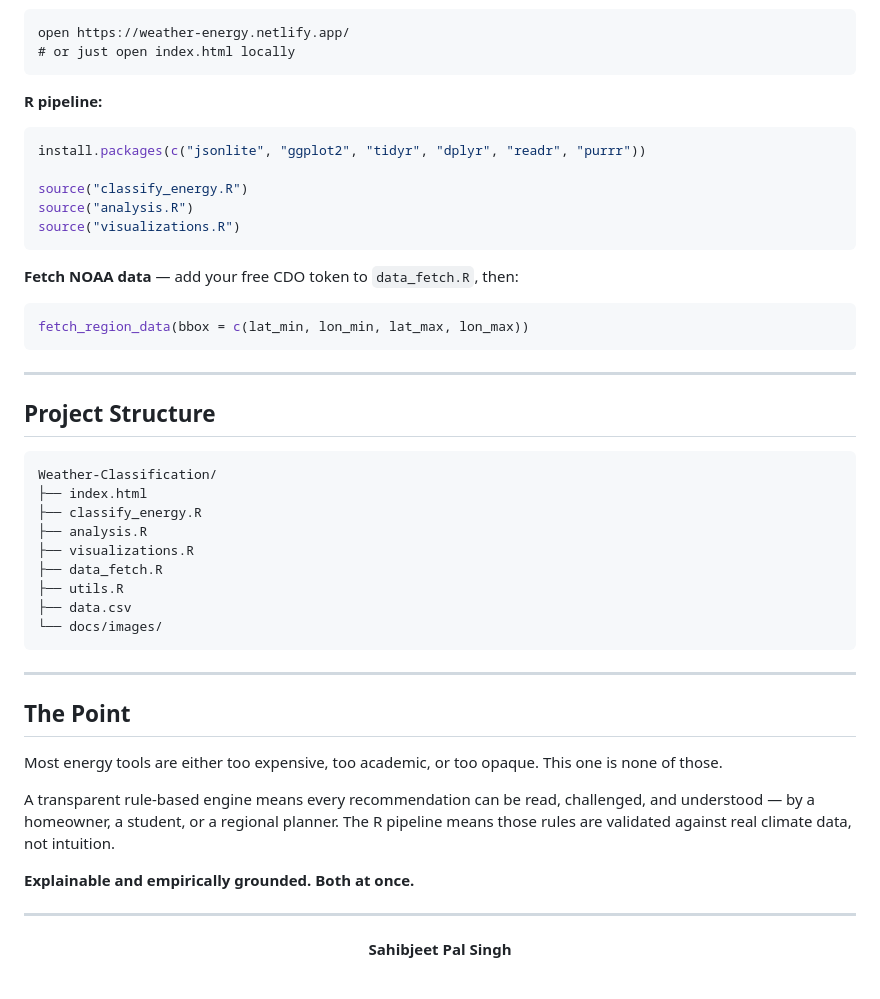
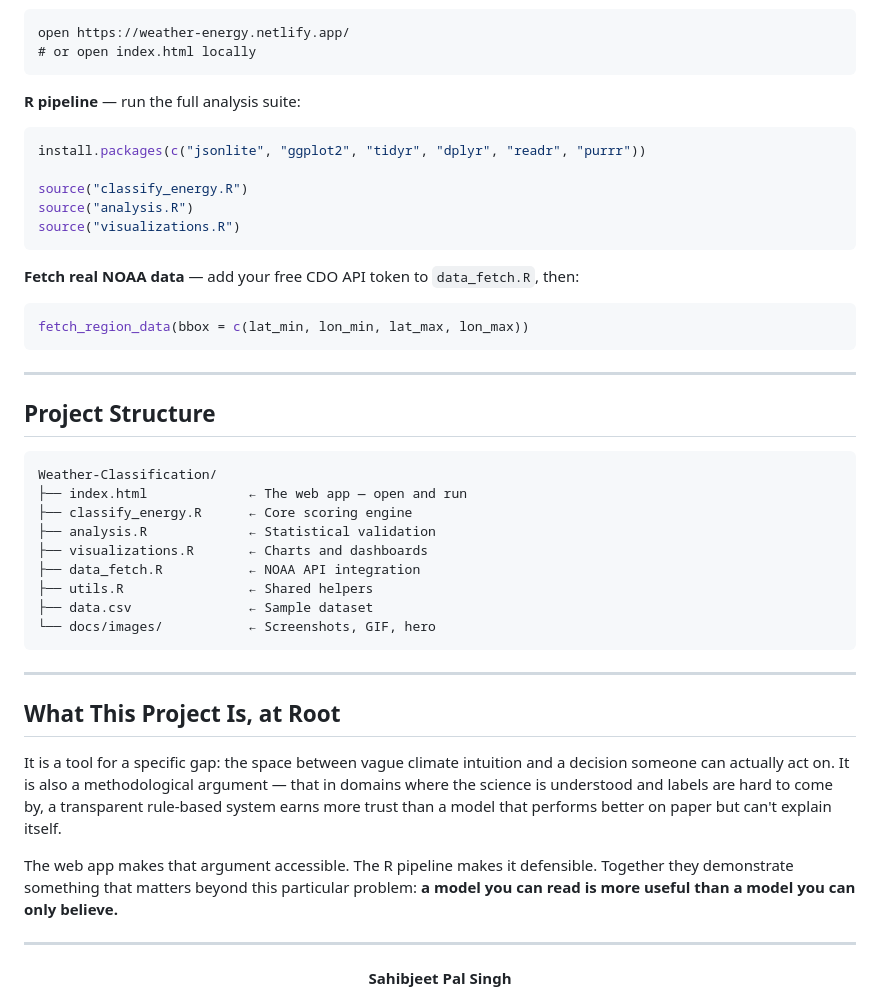
Before and after one commit to Sahibjeetpalsingh/Weather-Classification, a Markdown page: README.md, the part around one of its changes. Drawn GitHub-style.

````diff
--- a/README.md
+++ b/README.md
@@ -134,9 +159,9 @@ flowchart LR
 ```
 open https://weather-energy.netlify.app/
-# or just open index.html locally
+# or open index.html locally
 ```
 
-**R pipeline:**
+**R pipeline** — run the full analysis suite:
 ```r
 install.packages(c("jsonlite", "ggplot2", "tidyr", "dplyr", "readr", "purrr"))
 
@@ -145,7 +170,7 @@ source("analysis.R")
 source("visualizations.R")
 ```
 
-**Fetch NOAA data** — add your free CDO token to `data_fetch.R`, then:
+**Fetch real NOAA data** — add your free CDO API token to `data_fetch.R`, then:
 ```r
 fetch_region_data(bbox = c(lat_min, lon_min, lat_max, lon_max))
 ```
@@ -156,25 +181,23 @@ fetch_region_data(bbox = c(lat_min, lon_min, lat_max, lon_max))
 
 ```
 Weather-Classification/
-├── index.html
-├── classify_energy.R
-├── analysis.R
-├── visualizations.R
-├── data_fetch.R
-├── utils.R
-├── data.csv
-└── docs/images/
+├── index.html             ← The web app — open and run
+├── classify_energy.R      ← Core scoring engine
+├── analysis.R             ← Statistical validation
+├── visualizations.R       ← Charts and dashboards
+├── data_fetch.R           ← NOAA API integration
+├── utils.R                ← Shared helpers
+├── data.csv               ← Sample dataset
+└── docs/images/           ← Screenshots, GIF, hero
 ```
 
 ---
 
-## The Point
+## What This Project Is, at Root
 
-Most energy tools are either too expensive, too academic, or too opaque. This one is none of those.
+It is a tool for a specific gap: the space between vague climate intuition and a decision someone can actually act on. It is also a methodological argument — that in domains where the science is understood and labels are hard to come by, a transparent rule-based system earns more trust than a model that performs better on paper but can't explain itself.
 
-A transparent rule-based engine means every recommendation can be read, challenged, and understood — by a homeowner, a student, or a regional planner. The R pipeline means those rules are validated against real climate data, not intuition.
-
-**Explainable and empirically grounded. Both at once.**
+The web app makes that argument accessible. The R pipeline makes it defensible. Together they demonstrate something that matters beyond this particular problem: **a model you can read is more useful than a model you can only believe.**
 
 ---
 
````
Also changed, not shown: other parts of README.md (+46 -21 lines).
